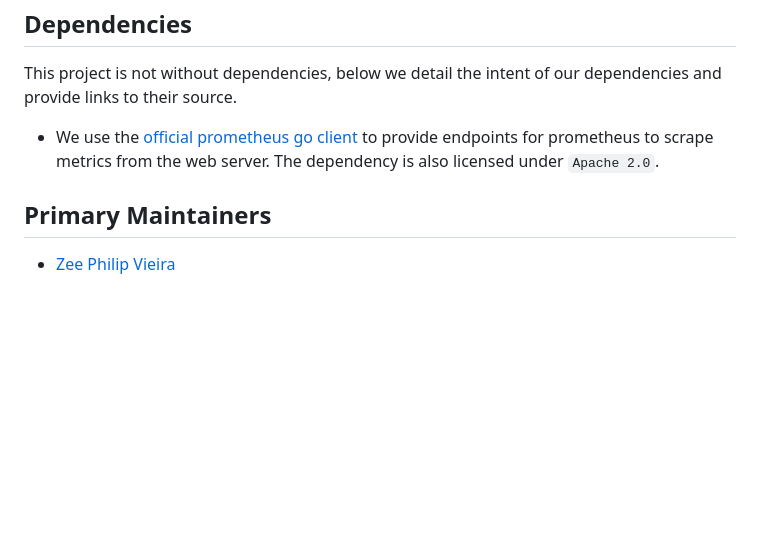
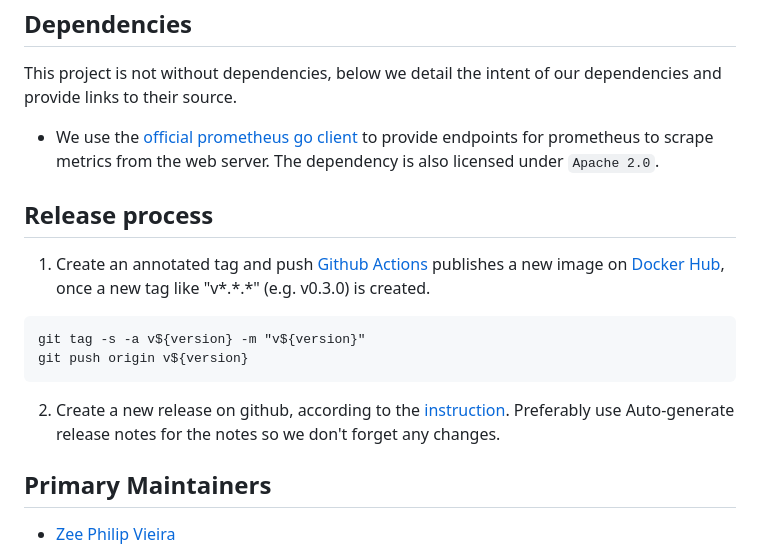
Before and after one commit to svt/staticsrv, a Markdown page: README.md, the part around the change. Rendered like a GitHub page; blank space fills up the shorter version.

Commit message:
docs: Add a release process
Signed-off-by: Akiko Kanno <akiko.kanno@svt.se>

````diff
--- a/README.md
+++ b/README.md
@@ -157,6 +157,15 @@ This project is not without dependencies, below we detail the intent of our depe
 
 - We use the [official prometheus go client](https://github.com/prometheus/client_golang) to provide endpoints for prometheus to scrape metrics from the web server. The dependency is also licensed under `Apache 2.0`.
 
+## Release process
+1. Create an annotated tag and push
+[Github Actions](.github/workflows) publishes a new image on [Docker Hub](https://hub.docker.com/r/sverigestelevision/staticsrv), once a new tag like "v\*.\*.\*" (e.g. v0.3.0) is created.
+```
+git tag -s -a v${version} -m "v${version}"
+git push origin v${version}
+```
+2. Create a new release on github, according to the [instruction](https://docs.github.com/en/repositories/releasing-projects-on-github/managing-releases-in-a-repository). Preferably use Auto-generate release notes for the notes so we don't forget any changes.
+
 ## Primary Maintainers
 - [Zee Philip Vieira](https://github.com/zeeraw)
 
````
